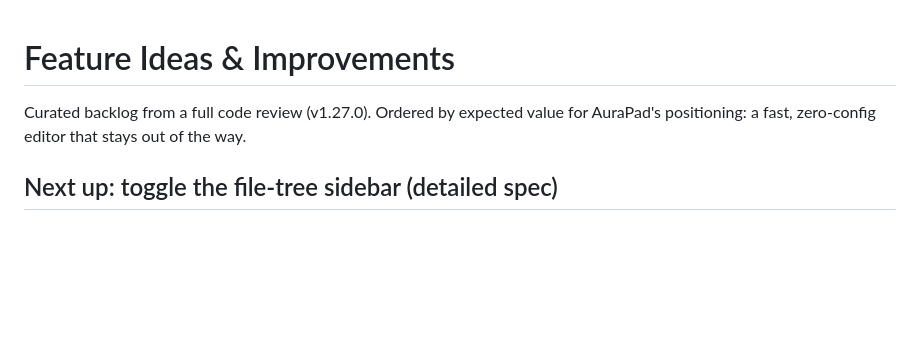
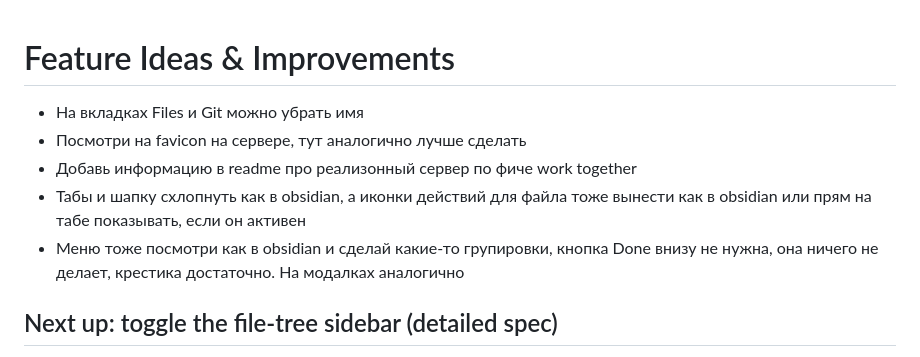
Before and after one commit to roman-struchev/aura-pad, a Markdown page: docs/FEATURE_IDEAS.md, the part around the change. GitHub-like rendering; blank space fills up the shorter version.

Commit message:
docs: update feature ideas with UI/UX improvements and README update suggestions

```diff
--- a/docs/FEATURE_IDEAS.md
+++ b/docs/FEATURE_IDEAS.md
@@ -1,7 +1,10 @@
 # Feature Ideas & Improvements
+- На вкладках Files и Git можно убрать имя
+- Посмотри на favicon на сервере, тут аналогично лучше сделать
+- Добавь информацию в readme про реализонный сервер по фиче work together
+- Табы и шапку схлопнуть как в obsidian, а иконки действий для файла тоже вынести как в obsidian или прям на табе показывать, если он активен
+- Меню тоже посмотри как в obsidian и сделай какие-то групировки, кнопка Done внизу не нужна, она ничего не делает, крестика достаточно. На модалках аналогично
 
-Curated backlog from a full code review (v1.27.0). Ordered by expected value for AuraPad's
-positioning: a fast, zero-config editor that stays out of the way.
 
 
 ## Next up: toggle the file-tree sidebar (detailed spec)
```
